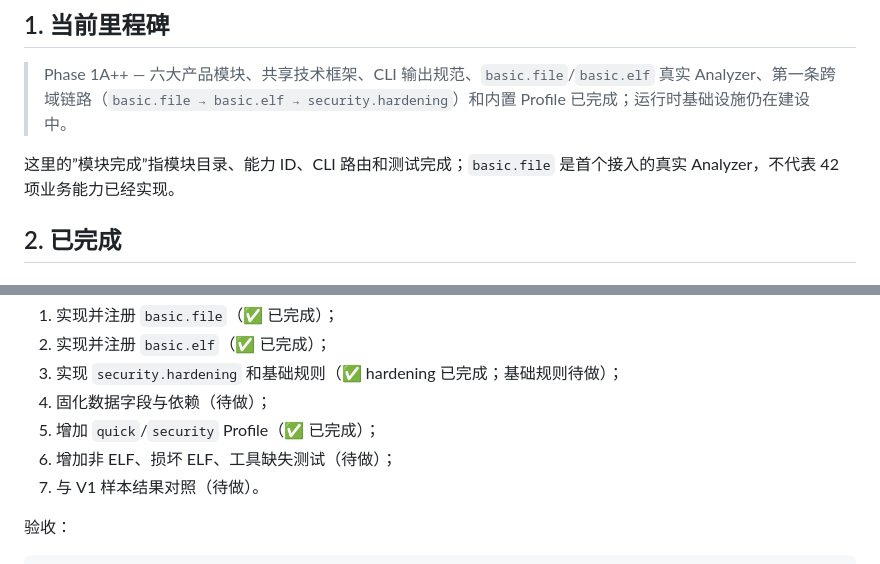
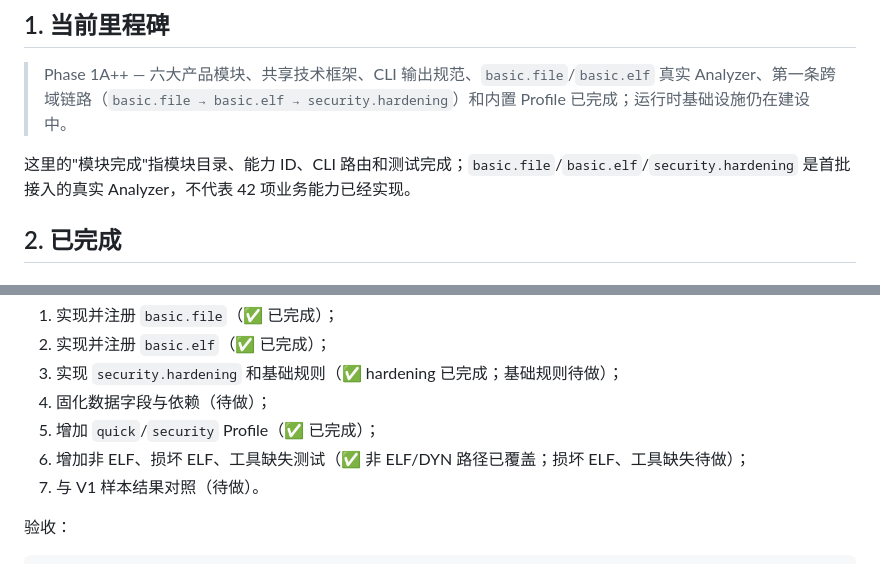
Before and after one commit to cjc-github/AndroidNativeScanner, a Markdown page: docs/project-status.md, 2 parts joined by grey strips. Rendered like a GitHub page.

```diff
--- a/docs/project-status.md
+++ b/docs/project-status.md
@@ -6,7 +6,7 @@
 
 > Phase 1A++ — 六大产品模块、共享技术框架、CLI 输出规范、`basic.file`/`basic.elf` 真实 Analyzer、第一条跨域链路（`basic.file → basic.elf → security.hardening`）和内置 Profile 已完成；运行时基础设施仍在建设中。
 
-这里的”模块完成”指模块目录、能力 ID、CLI 路由和测试完成；`basic.file` 是首个接入的真实 Analyzer，不代表 42 项业务能力已经实现。
+这里的"模块完成"指模块目录、能力 ID、CLI 路由和测试完成；`basic.file`/`basic.elf`/`security.hardening` 是首批接入的真实 Analyzer，不代表 42 项业务能力已经实现。
 
 ## 2. 已完成
 
@@ -88,7 +88,7 @@ basic.file → basic.elf → security.hardening → Finding → JSON
 3. 实现 `security.hardening` 和基础规则（✅ hardening 已完成；基础规则待做）；
 4. 固化数据字段与依赖（待做）；
 5. 增加 `quick`/`security` Profile（✅ 已完成）；
-6. 增加非 ELF、损坏 ELF、工具缺失测试（待做）；
+6. 增加非 ELF、损坏 ELF、工具缺失测试（✅ 非 ELF/DYN 路径已覆盖；损坏 ELF、工具缺失待做）；
 7. 与 V1 样本结果对照（待做）。
 
 验收：
```
Also changed, not shown: docs/cli-output-schema.md (+26 -0 lines), docs/cli-reference.md (+5 -2 lines).
